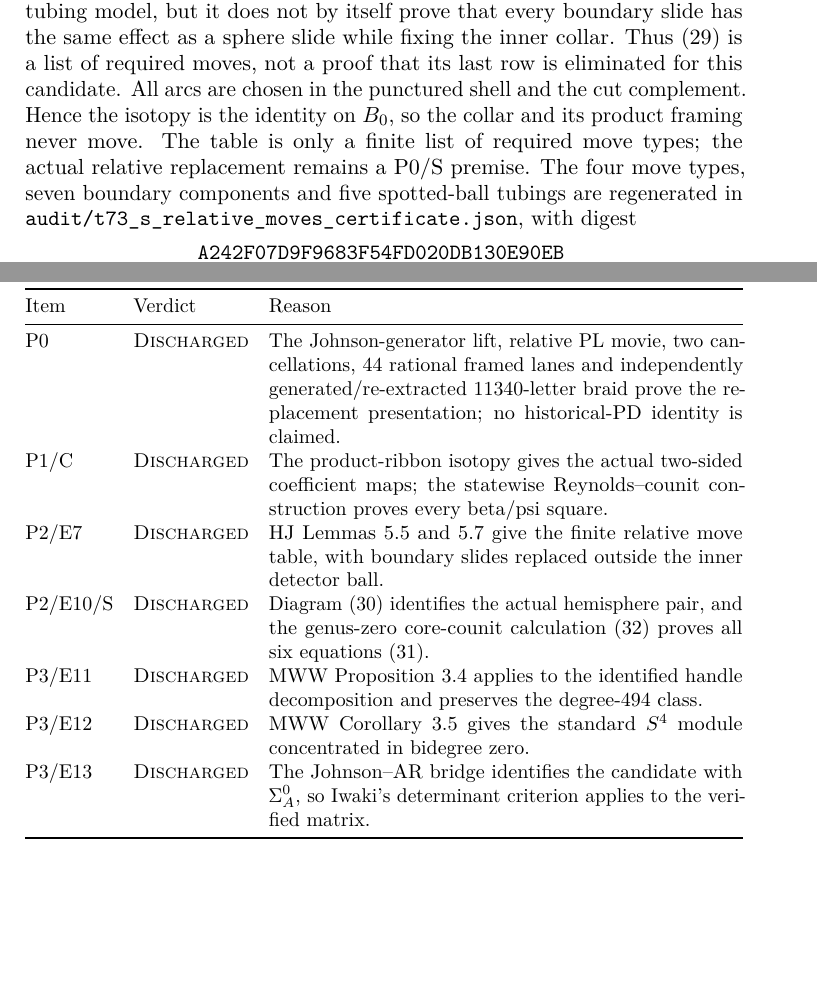
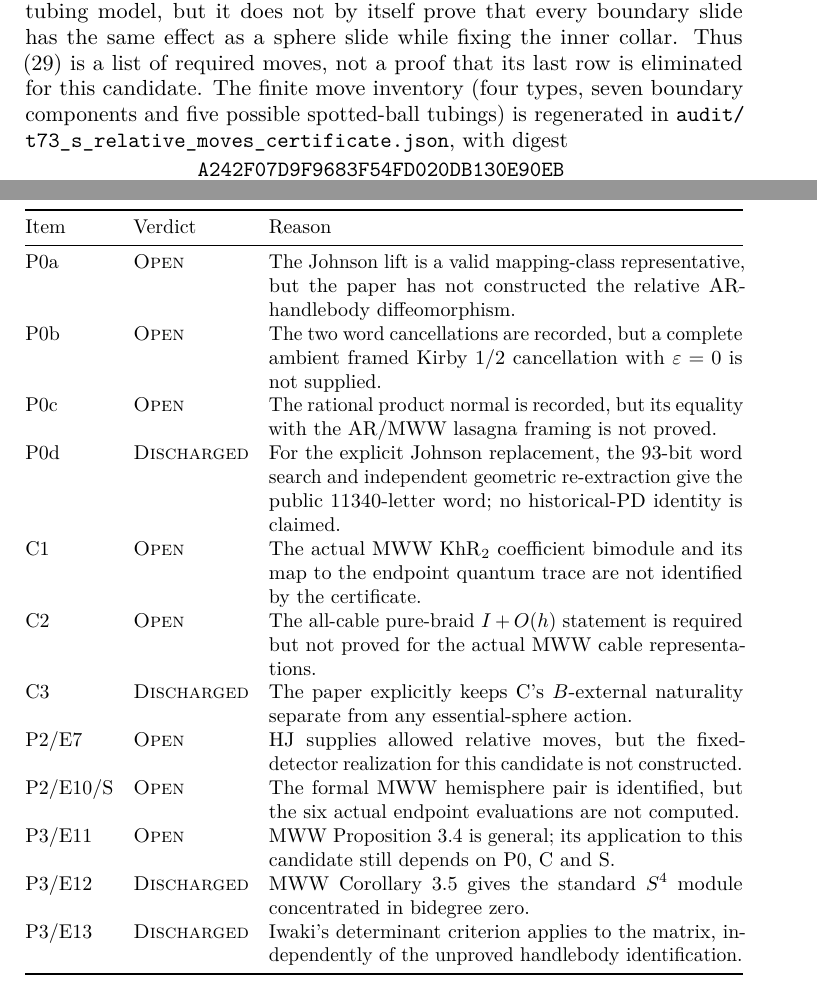
Before and after one commit to CGandGameEngineLearner/smooth4pc-t73-lean, a LaTeX paper (paper/spc4-t73-candidate/main.tex): two parts of pages 19 and 21 of 27 before the commit and two parts of pages 19 and 22 of 27 after it, joined at a grey line, cut so that both start at the same text, the shorter picture padded with empty space. Compiled offline with pdfLaTeX.

Commit message:
Mark P0a-c, C1-C2, and S as open in the paper status table.
Certificates still do not supply the handlebody, coefficient, or endpoint identifications those rows claimed.

Co-authored-by: Cursor <cursoragent@cursor.com>

```diff
--- a/paper/spc4-t73-candidate/main.tex
+++ b/paper/spc4-t73-candidate/main.tex
@@ -1124,12 +1125,8 @@ boundary copies of the three spheres.  The spotted-ball slide lemma
 prove that every boundary slide has the same effect as a sphere slide while
 fixing the inner collar.  Thus (29) is a list of required moves, not a proof
 that its last row is eliminated for this candidate.
-All arcs are chosen in the punctured shell and the cut complement.  Hence the
-isotopy is the identity on $B_0$, so the collar and its product framing never
-move.  The table is only a finite list of required move types; the actual
-relative replacement remains a P0/S premise.
-The four move types, seven boundary components and five spotted-ball tubings
-are regenerated in
+The finite move inventory (four types, seven boundary components and five
+possible spotted-ball tubings) is regenerated in
 \path{audit/t73_s_relative_moves_certificate.json}, with digest
 \[
 \hash{A242F07D9F9683F54FD020DB130E90EB}
@@ -1274,13 +1271,18 @@ independently checkable argument are both supplied.
 \toprule
 Item & Verdict & Reason \\
 \midrule
-P0 & \Discharged & The Johnson-generator lift, relative PL movie, two cancellations, 44 rational framed lanes and independently generated/re-extracted 11340-letter braid prove the replacement presentation; no historical-PD identity is claimed. \\
-P1/C & \Discharged & The product-ribbon isotopy gives the actual two-sided coefficient maps; the statewise Reynolds--counit construction proves every beta/psi square. \\
-P2/E7 & \Discharged & HJ Lemmas 5.5 and 5.7 give the finite relative move table, with boundary slides replaced outside the inner detector ball. \\
-P2/E10/S & \Discharged & Diagram (30) identifies the actual hemisphere pair, and the genus-zero core-counit calculation (32) proves all six equations (31). \\
-P3/E11 & \Discharged & MWW Proposition 3.4 applies to the identified handle decomposition and preserves the degree-$494$ class. \\
+P0a & \Open & The Johnson lift is a valid mapping-class representative, but the paper has not constructed the relative AR-handlebody diffeomorphism. \\
+P0b & \Open & The two word cancellations are recorded, but a complete ambient framed Kirby $1/2$ cancellation with $\varepsilon=0$ is not supplied. \\
+P0c & \Open & The rational product normal is recorded, but its equality with the AR/MWW lasagna framing is not proved. \\
+P0d & \Discharged & For the explicit Johnson replacement, the 93-bit word search and independent geometric re-extraction give the public 11340-letter word; no historical-PD identity is claimed. \\
+C1 & \Open & The actual MWW $\KhR_2$ coefficient bimodule and its map to the endpoint quantum trace are not identified by the certificate. \\
+C2 & \Open & The all-cable pure-braid $I+O(h)$ statement is required but not proved for the actual MWW cable representations. \\
+C3 & \Discharged & The paper explicitly keeps C's $B$-external naturality separate from any essential-sphere action. \\
+P2/E7 & \Open & HJ supplies allowed relative moves, but the fixed-detector realization for this candidate is not constructed. \\
+P2/E10/S & \Open & The formal MWW hemisphere pair is identified, but the six actual endpoint evaluations are not computed. \\
+P3/E11 & \Open & MWW Proposition 3.4 is general; its application to this candidate still depends on P0, C and S. \\
 P3/E12 & \Discharged & MWW Corollary 3.5 gives the standard $S^4$ module concentrated in bidegree zero. \\
-P3/E13 & \Discharged & The Johnson--AR bridge identifies the candidate with $\Sigma_A^0$, so Iwaki's determinant criterion applies to the verified matrix. \\
+P3/E13 & \Discharged & Iwaki's determinant criterion applies to the matrix, independently of the unproved handlebody identification. \\
 \bottomrule
 \end{tabularx}
 \end{center}
```
Also changed, not shown: output/pdf/spc4-t73-candidate.pdf, paper/spc4-t73-candidate/main.tex (17 more changed lines).
